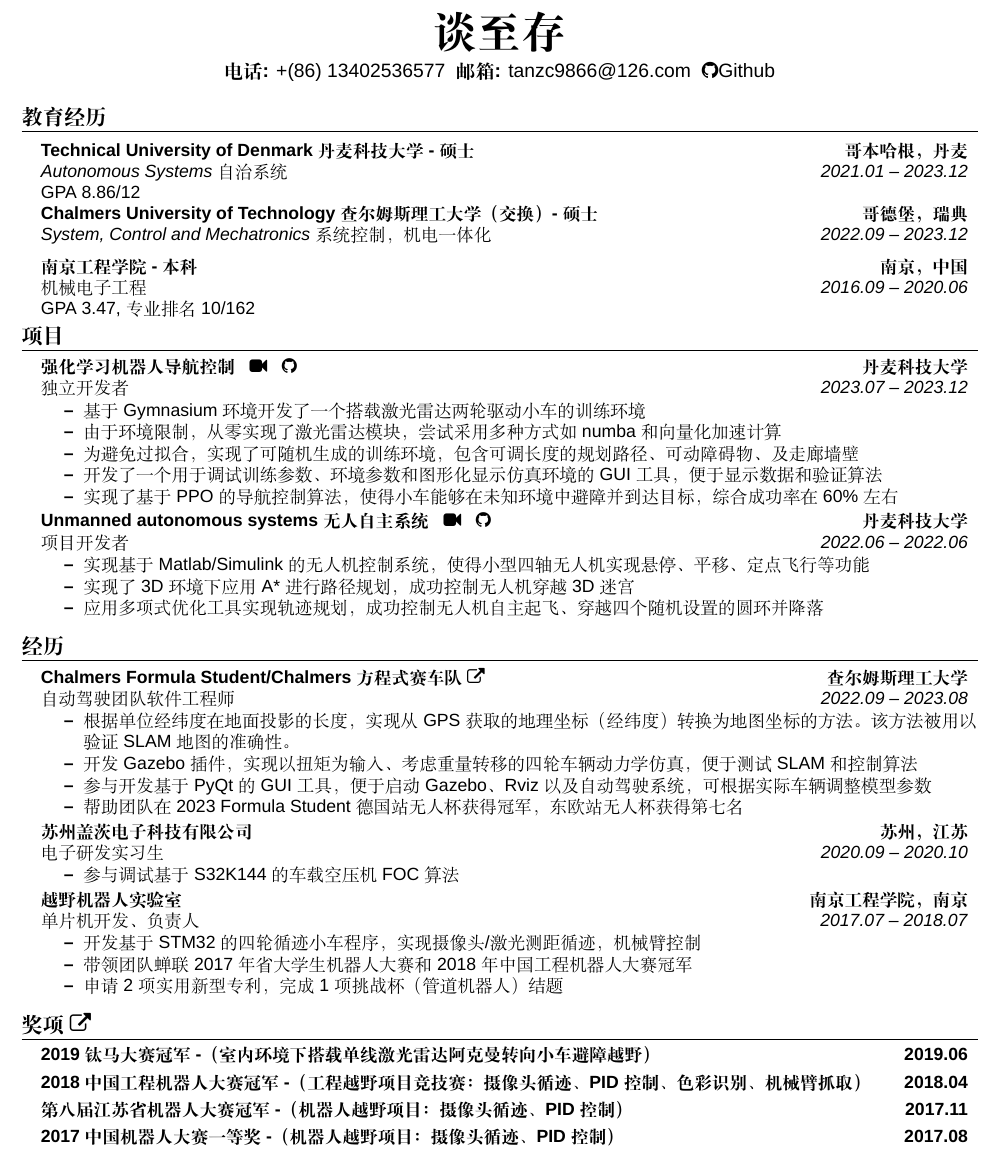
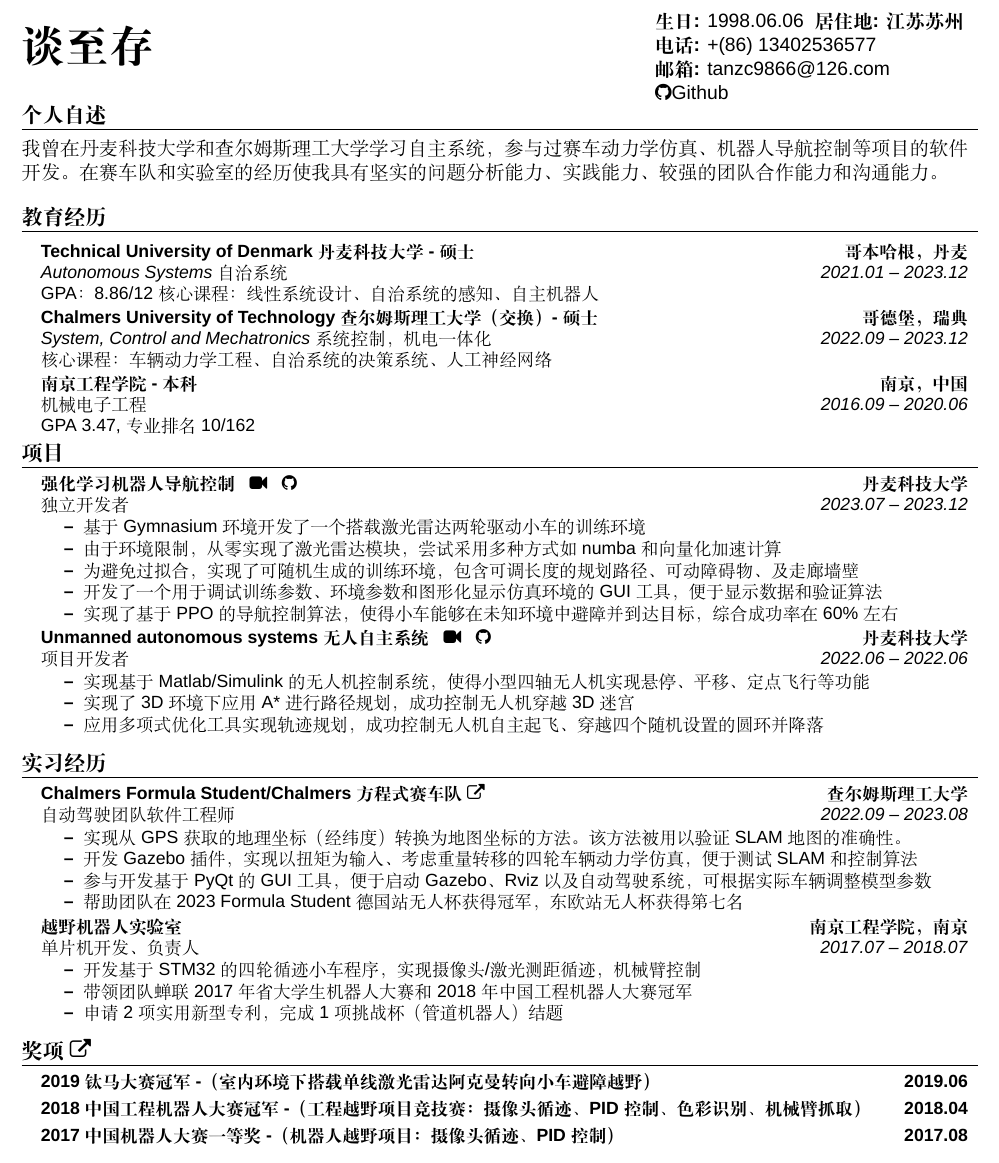
Before and after one commit to SpartanTan/CV, a LaTeX CV (cv_cn.tex): part of the page, cut at the place of the change. Compiled offline with XeLaTeX; a missing font is replaced by an installed copy or a similar font.

Commit message:
加入个人自述

```diff
--- a/cv_cn.tex
+++ b/cv_cn.tex
@@ -20,6 +20,7 @@
 \setmainfont{Arial}  % 将主字体设置为 Arial
 \setCJKmainfont[BoldFont=Microsoft YaHei]{SimSun} % Set the main font to SimSun, or any other preferred font
 \usepackage{fontawesome}  % 加载 FontAwesome 图标库
+\usepackage{multirow}
 
 \pagestyle{fancy}
 \fancyhf{} % clear all header and footer fields
@@ -82,32 +83,51 @@
 
 \begin{document}
 
-\begin{center}
-    \textbf{\Huge \scshape 谈至存} \\ % Chinese Name
-    \vspace{5pt}
-    \textbf{电话:} +(86) 13402536577 \ \textbf{邮箱: }\href{mailto:tanzc9866@126.com}{tanzc9866@126.com} \ \href{https://github.com/SpartanTan}{\faGithub Github}\\ % 邮件
-\end{center}
+% \begin{center}
+%     \textbf{\Huge \scshape 谈至存} \\ % Chinese Name
+%     \vspace{5pt}
+%     \textbf{生日:} 1998.06.06 \ \textbf{居住地:} 江苏苏州  \ \textbf{电话:} +(86) 13402536577 \\
+%     \vspace{5pt}
+%     \textbf{邮箱: }\href{mailto:tanzc9866@126.com}{tanzc9866@126.com} \ \href{https://github.com/SpartanTan}{\faGithub Github}\\ % 邮件
+% \end{center}
 
+\vspace{-10mm}
+
+\noindent
+\begin{tabular}{@{}l@{}r@{\hspace{10cm}}l@{}}
+    \multirow{3}{*}{\textbf{\Huge 谈至存}} & & \begin{tabular}[t]{@{}l@{}}
+        \textbf{生日:} 1998.06.06 \ \textbf{居住地:} \textbf{江苏苏州} \\
+        \textbf{电话:} +(86) 13402536577 \\
+        \textbf{邮箱:} \href{mailto:tanzc9866@126.com}{tanzc9866@126.com} \\
+        \href{https://github.com/SpartanTan}{\faGithub Github}
+    \end{tabular} \\
+\end{tabular}
 
 %--- Insert sections of resume here ---
+\vspace{-5mm}
+\section{个人自述}
+我曾在丹麦科技大学和查尔姆斯理工大学学习自主系统，参与过赛车动力学仿真、机器人导航控制等项目的软件开发。在赛车队和实验室的经历使我具有坚实的问题分析能力、实践能力、较强的团队合作能力和沟通能力。
+
+% \vspace{-3mm}
 %-----------EDUCATION-----------
 \section{教育经历}
   \resumeSubHeadingListStart
     \resumeSubheadingExtended
       {Technical University of Denmark 丹麦科技大学 - 硕士}{哥本哈根，丹麦}
       {Autonomous Systems 自治系统}{2021.01 -- 2023.12}
-      {GPA 8.86/12}
+      {GPA： 8.86/12 核心课程：线性系统设计、自治系统的感知、自主机器人}
   \resumeSubHeadingListEnd
 
   \vspace{-1mm} % 调整这里的值以减少空间
 
   \resumeSubHeadingListStart
-    \resumeSubheading
+    \resumeSubheadingExtended
       {Chalmers University of Technology 查尔姆斯理工大学（交换）- 硕士}{哥德堡，瑞典}
       {System, Control and Mechatronics 系统控制，机电一体化}{2022.09 -- 2023.12}
+      {核心课程：车辆动力学工程、自治系统的决策系统、人工神经网络}
   \resumeSubHeadingListEnd
 
-  \vspace{-0.5mm} % 调整这里的值以减少空间
+  \vspace{-1mm} % 调整这里的值以减少空间
 
   \resumeSubHeadingListStart
     \resumeSubheadingExtended
@@ -143,13 +163,13 @@
 
 
 %-----------Experience-----------
-\section{经历}
+\section{实习经历}
   \resumeSubHeadingListStart
     \resumeSubheading
     {\href{https://www.chalmersformulastudent.se/cfs-2023-car-margareta}{Chalmers Formula Student/Chalmers方程式赛车队 \faExternalLink}}{查尔姆斯理工大学}
       {自动驾驶团队软件工程师}{2022.09 -- 2023.08}
       \resumeItemListStart
-        \resumeItem{根据单位经纬度在地面投影的长度，实现从GPS获取的地理坐标（经纬度）转换为地图坐标的方法。该方法被用以验证SLAM地图的准确性。}
+        \resumeItem{实现从GPS获取的地理坐标（经纬度）转换为地图坐标的方法。该方法被用以验证SLAM地图的准确性。}
         \resumeItem{开发Gazebo插件，实现以扭矩为输入、考虑重量转移的四轮车辆动力学仿真，便于测试SLAM和控制算法}
         \resumeItem{参与开发基于PyQt的GUI工具，便于启动Gazebo、Rviz以及自动驾驶系统，可根据实际车辆调整模型参数}
         \resumeItem{帮助团队在2023 Formula Student德国站无人杯获得冠军，东欧站无人杯获得第七名}
@@ -162,12 +182,12 @@
     %     \resumeItem{期末成绩全县排名17，同类学校排名第5}
   %   \resumeItemListEnd
 
-    \resumeSubheading
-      {苏州盖茨电子科技有限公司}{苏州，江苏}
-      {电子研发实习生}{2020.09 -- 2020.10}
-      \resumeItemListStart
-        \resumeItem{参与调试基于S32K144的车载空压机FOC算法}
-      \resumeItemListEnd
+    % \resumeSubheading
+    %   {苏州盖茨电子科技有限公司}{苏州，江苏}
+    %   {电子研发实习生}{2020.09 -- 2020.10}
+    %   \resumeItemListStart
+    %     \resumeItem{参与调试基于S32K144的车载空压机FOC算法}
+    %   \resumeItemListEnd
 
     \resumeSubheading
       {越野机器人实验室}{南京工程学院，南京}
@@ -193,10 +213,10 @@
       {}{}
       \vspace{-4mm}
 
-      \resumeSubheading
-      {第八届江苏省机器人大赛 冠军 -（机器人越野项目：摄像头循迹、PID控制）}{2017.11}
-      {}{}
-      \vspace{-4mm}
+      % \resumeSubheading
+      % {第八届江苏省机器人大赛 冠军 -（机器人越野项目：摄像头循迹、PID控制）}{2017.11}
+      % {}{}
+      % \vspace{-4mm}
 
       \resumeSubheading
       {2017中国机器人大赛 一等奖 -（机器人越野项目：摄像头循迹、PID控制）}{2017.08}
```
Also changed, not shown: cv_cn.pdf.
